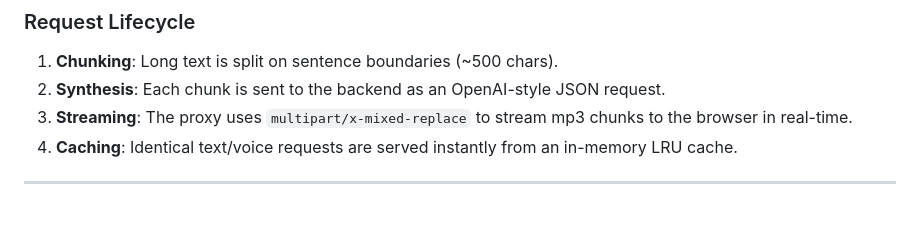
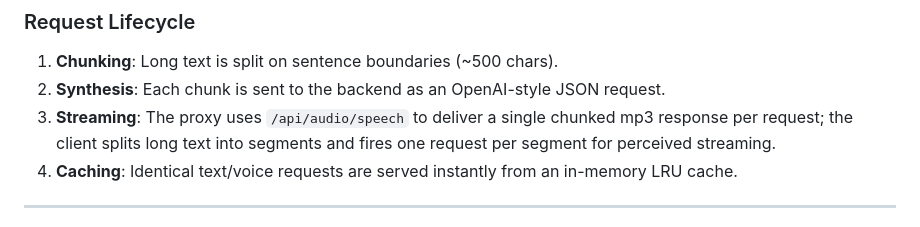
Before and after one commit to 34x/tts-recepie, a Markdown page: README.md, the part around the change. GitHub-like rendering.

Commit message:
docs: mark multipart endpoint as deprecated, point to /api/audio/speech

```diff
--- a/README.md
+++ b/README.md
@@ -70,7 +70,7 @@ The project is designed as a modular pipeline:
 ### Request Lifecycle
 1. **Chunking**: Long text is split on sentence boundaries (~500 chars).
 2. **Synthesis**: Each chunk is sent to the backend as an OpenAI-style JSON request.
-3. **Streaming**: The proxy uses `multipart/x-mixed-replace` to stream mp3 chunks to the browser in real-time.
+3. **Streaming**: The proxy uses `/api/audio/speech` to deliver a single chunked mp3 response per request; the client splits long text into segments and fires one request per segment for perceived streaming.
 4. **Caching**: Identical text/voice requests are served instantly from an in-memory LRU cache.
 
 ---
```
Also changed, not shown: AGENTS.md (+10 -15 lines), TTS-REFERENCE.md (+8 -6 lines).
